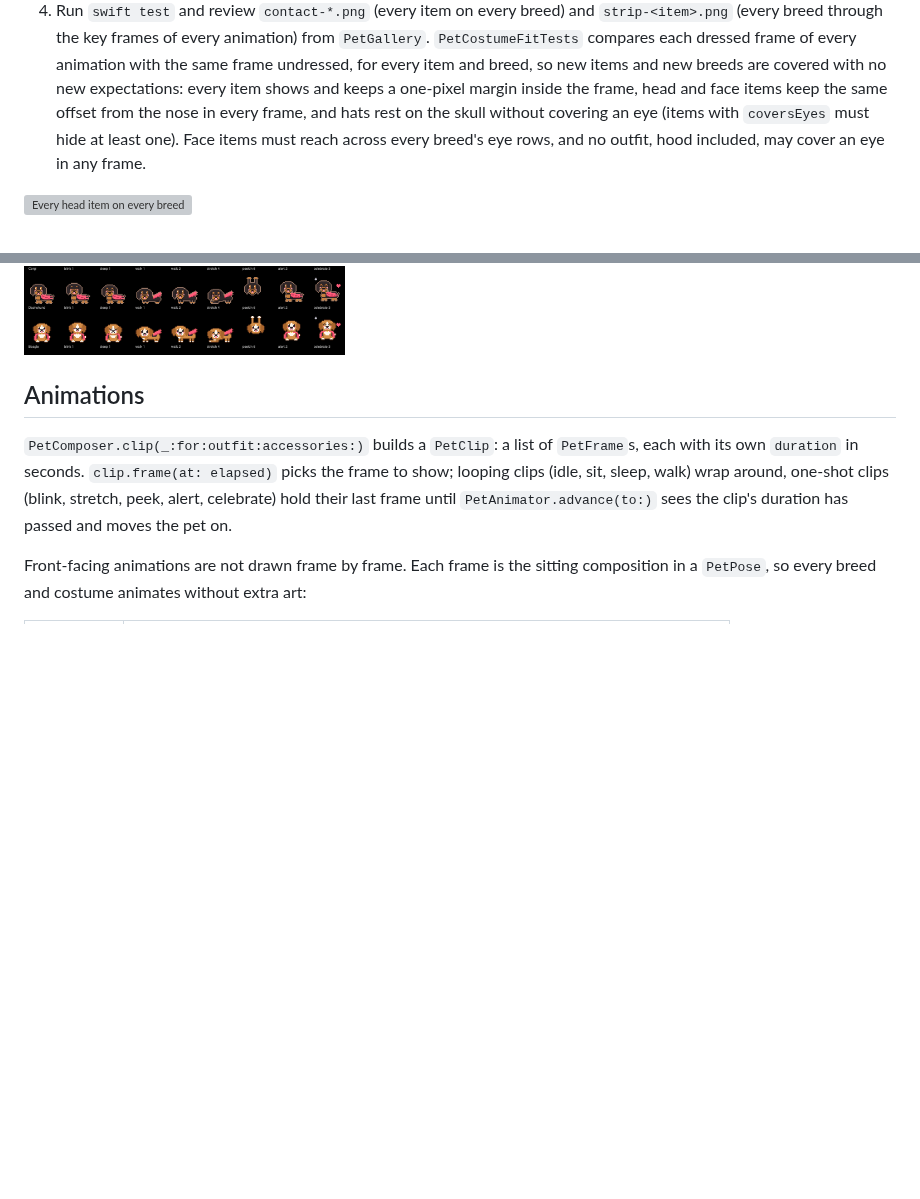
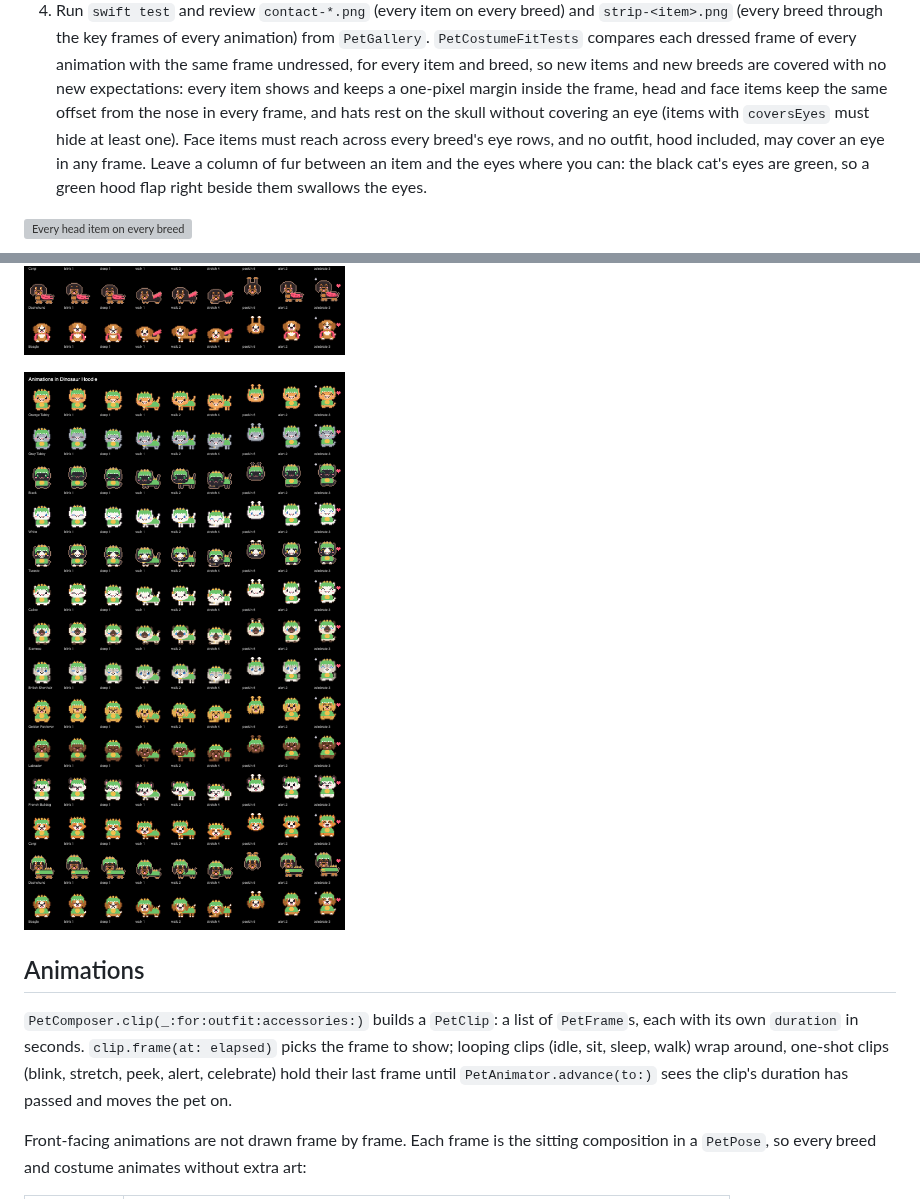
Before and after one commit to ethanwchen/tabbi, a Markdown page: docs/study/pets.md, 2 parts joined by grey strips. Rendered like a GitHub page; pictures changed too: docs/study/images/strip-dinosaur-hoodie.png (added); blank space fills up the shorter version; grey boxes are pictures that could not be loaded.

```diff
--- a/docs/study/pets.md
+++ b/docs/study/pets.md
@@ -145,6 +145,7 @@ Accessories are drawn after the face and before the automatic outline, so hats g
    `PetCostumeFitTests` compares each dressed frame of every animation with the same frame undressed, for every item and breed, so new items and new breeds are covered with no new expectations:
    every item shows and keeps a one-pixel margin inside the frame, head and face items keep the same offset from the nose in every frame, and hats rest on the skull without covering an eye (items with `coversEyes` must hide at least one).
    Face items must reach across every breed's eye rows, and no outfit, hood included, may cover an eye in any frame.
+   Leave a column of fur between an item and the eyes where you can: the black cat's eyes are green, so a green hood flap right beside them swallows the eyes.
 
 ![Every head item on every breed](images/contact-head.png)
 
@@ -153,6 +154,8 @@ Accessories are drawn after the face and before the automatic outline, so hats g
 ![Every outfit and neck item on every breed](images/contact-body.png)
 
 ![Every breed in the superhero cape through every animation](images/strip-superhero-cape.png)
+
+![Every breed in the dinosaur hoodie through every animation](images/strip-dinosaur-hoodie.png)
 
 ## Animations
 
```
Also changed, not shown: docs/study/images/contact-body.png, 1 other file.
